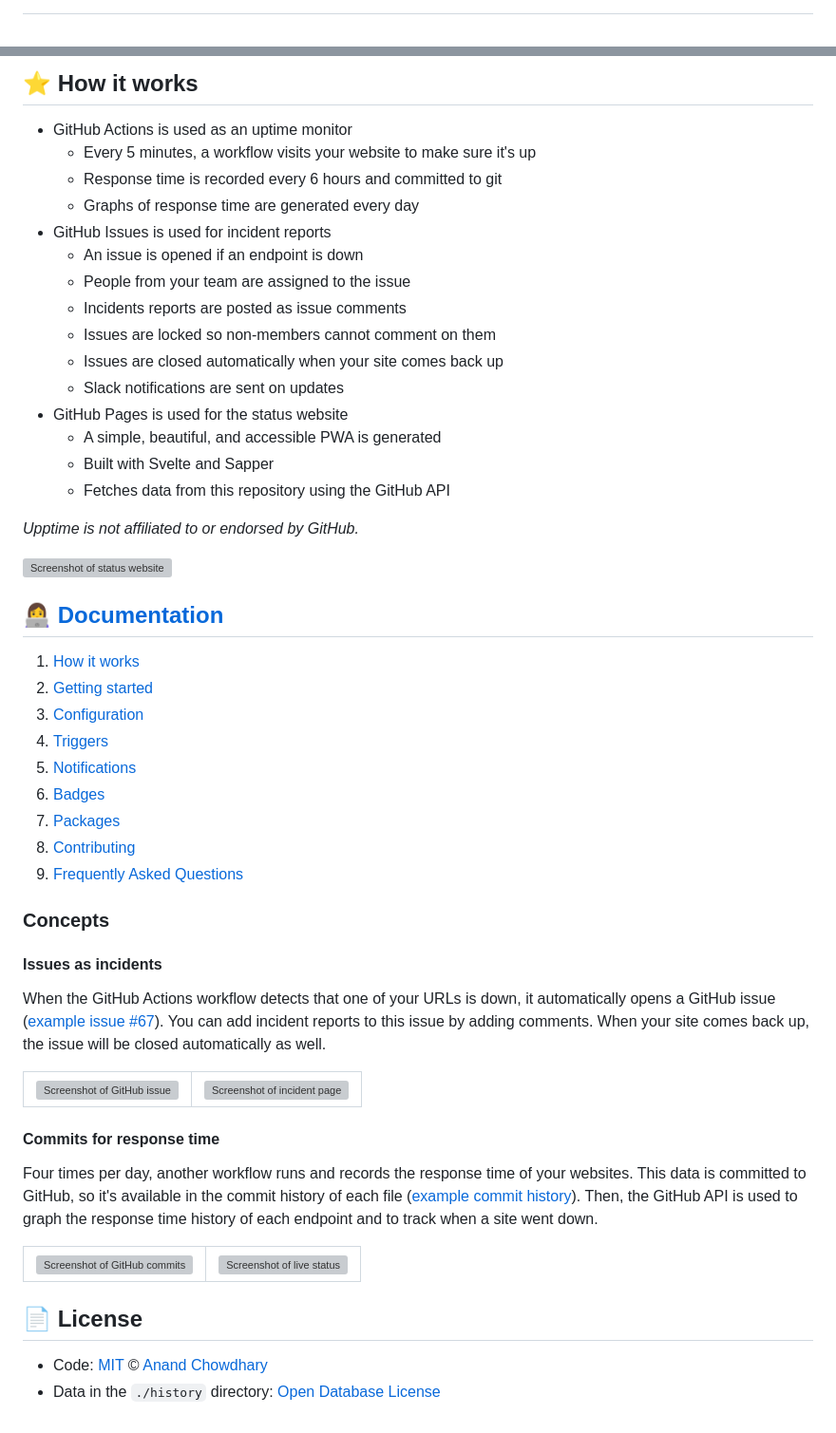
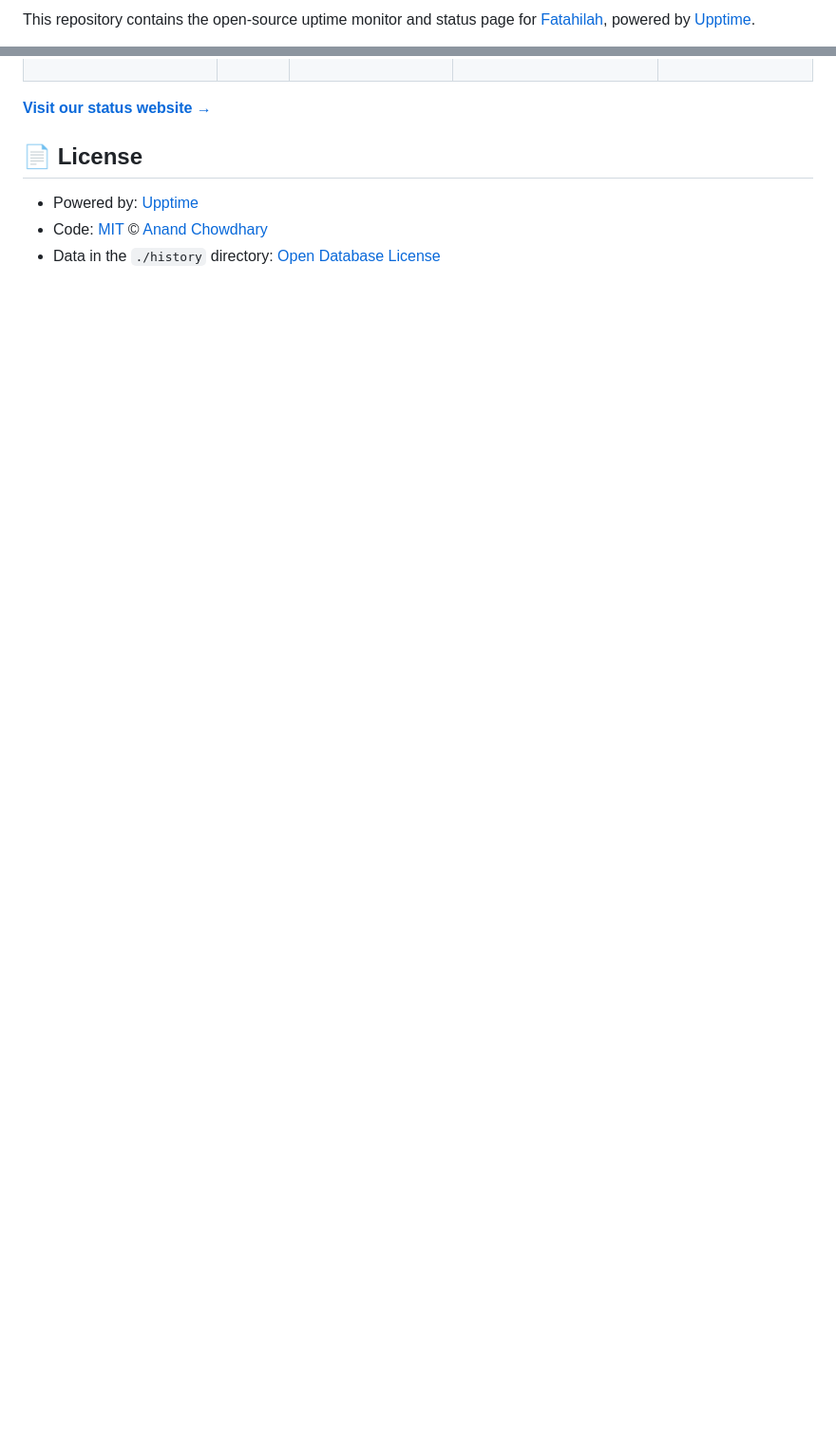
Before and after one commit to fatahilah-mr/upptime, a Markdown page: README.md, 2 parts joined by grey strips. Shown at 95% size. Rendered like a GitHub page; folded sections open; blank space fills up the shorter version; grey boxes are pictures that could not be loaded.

Commit message:
:pencil: Update summary in README [skip ci] [upptime]

```diff
--- a/README.md
+++ b/README.md
@@ -2,3 +2,3 @@
 
-<!--start: description-->
+This repository contains the open-source uptime monitor and status page for [Fatahilah](fatahmr.my.id), powered by [Upptime](https://github.com/upptime/upptime).
 
@@ -42,76 +25,10 @@ Since launching, Upptime has grown to over 16,000 stars and is actively used by
 
 <!--end: status pages-->
 
-<!--start: docs-->
-
-## ⭐ How it works
-
-- GitHub Actions is used as an uptime monitor
-  - Every 5 minutes, a workflow visits your website to make sure it's up
-  - Response time is recorded every 6 hours and committed to git
-  - Graphs of response time are generated every day
-- GitHub Issues is used for incident reports
-  - An issue is opened if an endpoint is down
-  - People from your team are assigned to the issue
-  - Incidents reports are posted as issue comments
-  - Issues are locked so non-members cannot comment on them
-  - Issues are closed automatically when your site comes back up
-  - Slack notifications are sent on updates
-- GitHub Pages is used for the status website
-  - A simple, beautiful, and accessible PWA is generated
-  - Built with Svelte and Sapper
-  - Fetches data from this repository using the GitHub API
-
-_Upptime is not affiliated to or endorsed by GitHub._
-
-[![Screenshot of status website](https://raw.githubusercontent.com/upptime/upptime.js.org/master/static/img/screenshot-status.png)](https://upptime.js.org)
-
-## 👩‍💻 [Documentation](https://upptime.js.org)
-
-1. [How it works](https://upptime.js.org/docs)
-1. [Getting started](https://upptime.js.org/docs/get-started)
-1. [Configuration](https://upptime.js.org/docs/configuration)
-1. [Triggers](https://upptime.js.org/docs/triggers)
-1. [Notifications](https://upptime.js.org/docs/notifications)
-1. [Badges](https://upptime.js.org/docs/badges)
-1. [Packages](https://upptime.js.org/docs/packages)
-1. [Contributing](https://upptime.js.org/docs/contributing)
-1. [Frequently Asked Questions](https://upptime.js.org/docs/faq)
-
-### Concepts
-
-#### Issues as incidents
-
-When the GitHub Actions workflow detects that one of your URLs is down, it automatically opens a GitHub issue ([example issue #67](https://github.com/upptime/upptime/issues/67)). You can add incident reports to this issue by adding comments. When your site comes back up, the issue will be closed automatically as well.
-
-<table>
-  <tr>
-    <td>
-      <img alt="Screenshot of GitHub issue" src="https://raw.githubusercontent.com/upptime/upptime.js.org/master/static/img/screenshot-issue.png">
-    </td>
-    <td>
-      <img alt="Screenshot of incident page" src="https://raw.githubusercontent.com/upptime/upptime.js.org/master/static/img/screenshot-incident.png">
-    </td>
-  </tr>
-</table>
-
-#### Commits for response time
-
-Four times per day, another workflow runs and records the response time of your websites. This data is committed to GitHub, so it's available in the commit history of each file ([example commit history](https://github.com/koj-co/upptime/commits/master/history/wikipedia.yml)). Then, the GitHub API is used to graph the response time history of each endpoint and to track when a site went down.
-
-<table>
-  <tr>
-    <td>
-      <img alt="Screenshot of GitHub commits" src="https://raw.githubusercontent.com/upptime/upptime.js.org/master/static/img/screenshot-history.png">
-    </td>
-    <td>
-      <img alt="Screenshot of live status" src="https://raw.githubusercontent.com/upptime/upptime.js.org/master/static/img/screenshot-live-status.png">
-    </td>
-  </tr>
-</table>
-<!--end: docs-->
+[**Visit our status website →**](https://fatahilah-mr.github.io/upptime)
 
 ## 📄 License
 
+- Powered by: [Upptime](https://github.com/upptime/upptime)
 - Code: [MIT](./LICENSE) © [Anand Chowdhary](https://anandchowdhary.com)
 - Data in the `./history` directory: [Open Database License](https://opendatacommons.org/licenses/odbl/1-0/)
```
Also changed, not shown: other parts of README.md (+13 -30 lines).
